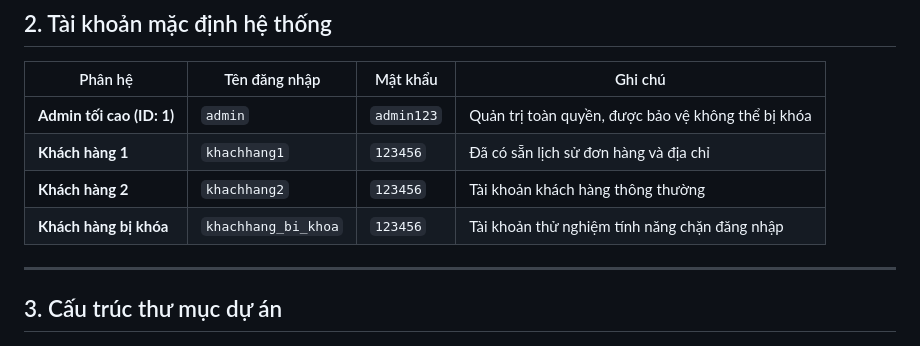
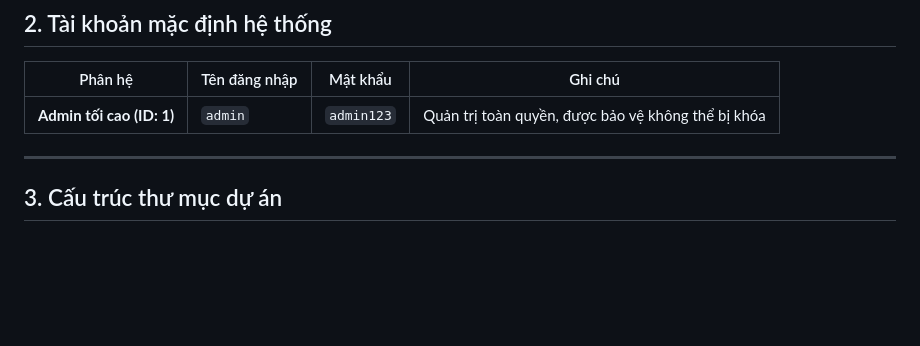
Before and after one commit to Menk216/ShopNhacCu, a Markdown page: README.md, the part around the change. Drawn GitHub-style; blank space fills up the shorter version.

Commit message:
docs: cap nhat danh sach tai khoan mac dinh trong README

```diff
--- a/README.md
+++ b/README.md
@@ -34,10 +34,6 @@ Sau khi chạy, truy cập vào trình duyệt:
 | Phân hệ | Tên đăng nhập | Mật khẩu | Ghi chú |
 |---|---|---|---|
 | **Admin tối cao (ID: 1)** | `admin` | `admin123` | Quản trị toàn quyền, được bảo vệ không thể bị khóa |
-| **Khách hàng 1** | `khachhang1` | `123456` | Đã có sẵn lịch sử đơn hàng và địa chỉ |
-| **Khách hàng 2** | `khachhang2` | `123456` | Tài khoản khách hàng thông thường |
-| **Khách hàng bị khóa** | `khachhang_bi_khoa` | `123456` | Tài khoản thử nghiệm tính năng chặn đăng nhập |
-
 ---
 
 ## 3. Cấu trúc thư mục dự án
```
